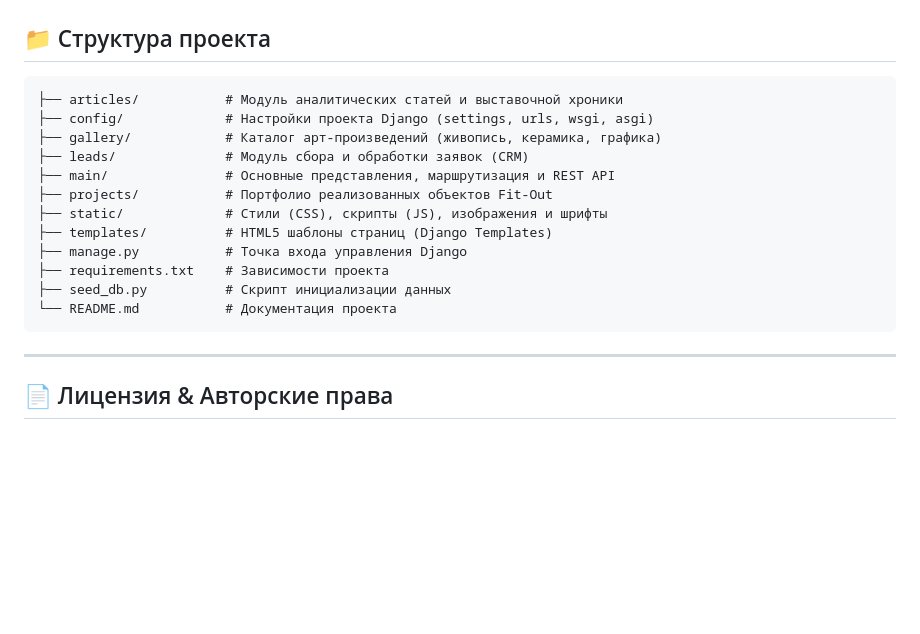
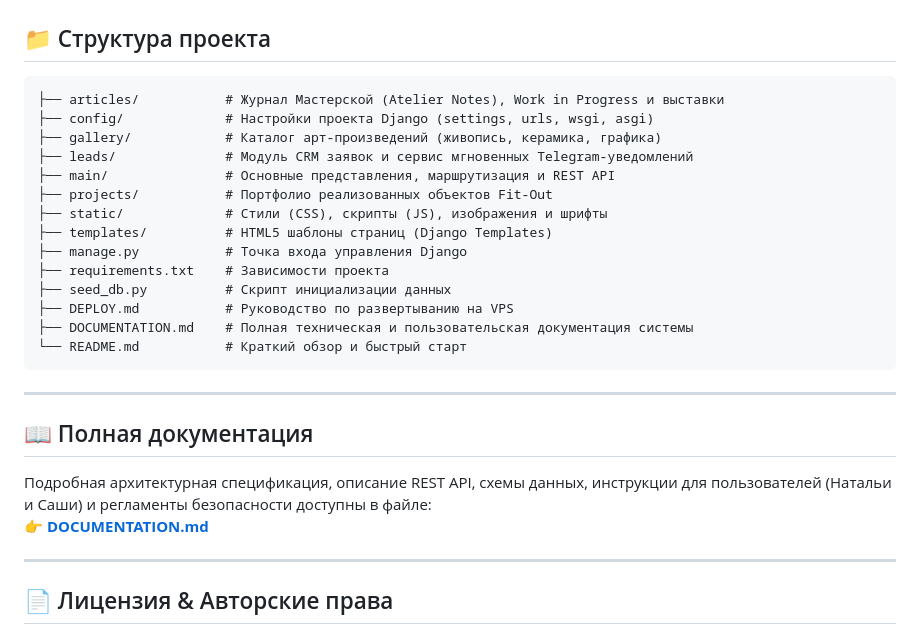
Before and after one commit to LIDERWAR/Golden-brush-studio, a Markdown page: README.md, the part around the change. Rendered like a GitHub page; blank space fills up the shorter version.

Commit message:
docs: create comprehensive system and user documentation in DOCUMENTATION.md

````diff
--- a/README.md
+++ b/README.md
@@ -103,10 +103,10 @@ chmod +x deploy.sh init-ssl.sh entrypoint.sh
 ## 📁 Структура проекта
 
 ```
-├── articles/           # Модуль аналитических статей и выставочной хроники
+├── articles/           # Журнал Мастерской (Atelier Notes), Work in Progress и выставки
 ├── config/             # Настройки проекта Django (settings, urls, wsgi, asgi)
 ├── gallery/            # Каталог арт-произведений (живопись, керамика, графика)
-├── leads/              # Модуль сбора и обработки заявок (CRM)
+├── leads/              # Модуль CRM заявок и сервис мгновенных Telegram-уведомлений
 ├── main/               # Основные представления, маршрутизация и REST API
 ├── projects/           # Портфолио реализованных объектов Fit-Out
 ├── static/             # Стили (CSS), скрипты (JS), изображения и шрифты
@@ -114,8 +114,17 @@ chmod +x deploy.sh init-ssl.sh entrypoint.sh
 ├── manage.py           # Точка входа управления Django
 ├── requirements.txt    # Зависимости проекта
 ├── seed_db.py          # Скрипт инициализации данных
-└── README.md           # Документация проекта
+├── DEPLOY.md           # Руководство по развертыванию на VPS
+├── DOCUMENTATION.md    # Полная техническая и пользовательская документация системы
+└── README.md           # Краткий обзор и быстрый старт
 ```
+
+---
+
+## 📖 Полная документация
+
+Подробная архитектурная спецификация, описание REST API, схемы данных, инструкции для пользователей (Натальи и Саши) и регламенты безопасности доступны в файле:
+👉 **[DOCUMENTATION.md](DOCUMENTATION.md)**
 
 ---
 
````
Also changed, not shown: DOCUMENTATION.md (added, +413 -0 lines).
